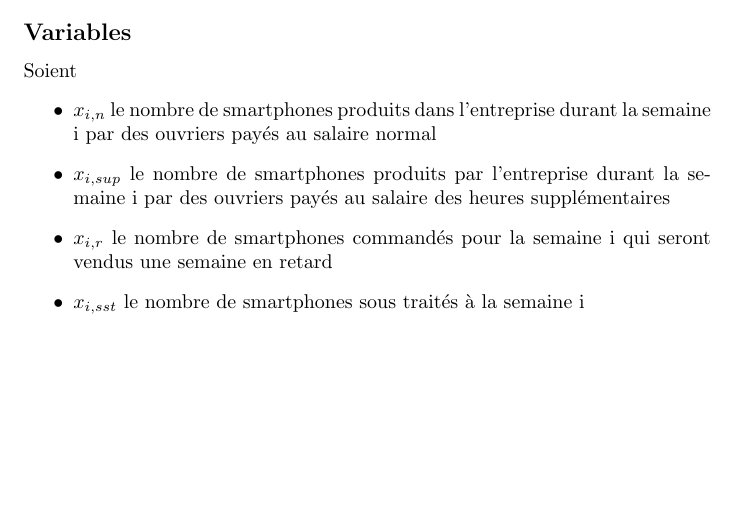
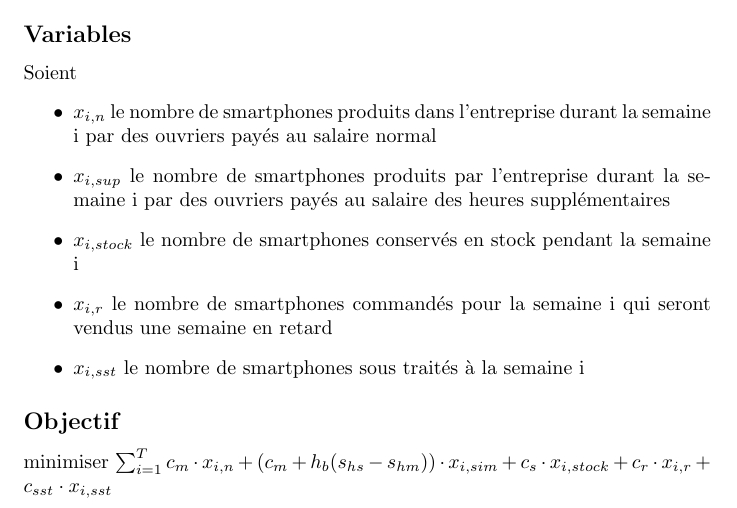
Before and after one commit to jdewasseige/projet-opti, a LaTeX document (Rapport.tex): part of the page, cut so that both start at the same text, the shorter picture padded with empty space. Compiled offline with pdfLaTeX.

Commit message:
Add objective function

```diff
--- a/Rapport.tex
+++ b/Rapport.tex
@@ -19,9 +19,14 @@ Soient
 \begin{itemize}
 \item $x_{i,n}$ le nombre de smartphones produits dans l'entreprise durant la semaine i par des ouvriers payés au salaire normal
 \item $x_{i,sup}$ le nombre de smartphones produits par l'entreprise durant la semaine i par des ouvriers payés au salaire des heures supplémentaires
+
+\item $x_{i,stock}$ le nombre de smartphones conservés en stock pendant la semaine i
 \item $x_{i,r}$ le nombre de smartphones commandés pour la semaine i qui seront vendus une semaine en retard
 \item $x_{i,sst}$ le nombre de smartphones sous traités à la semaine i
 \end{itemize}
 
+\subsection*{Objectif}
+
+minimiser $\sum_{i=1}^{T} c_m \cdot x_{i,n} + (c_m + h_b (s_{hs} - s_{hm})) \cdot x_{i,sim} + c_s \cdot x_{i,stock} + c_r \cdot x_{i,r} + c_{sst} \cdot x_{i,sst} $
 
 \end{document}
```
